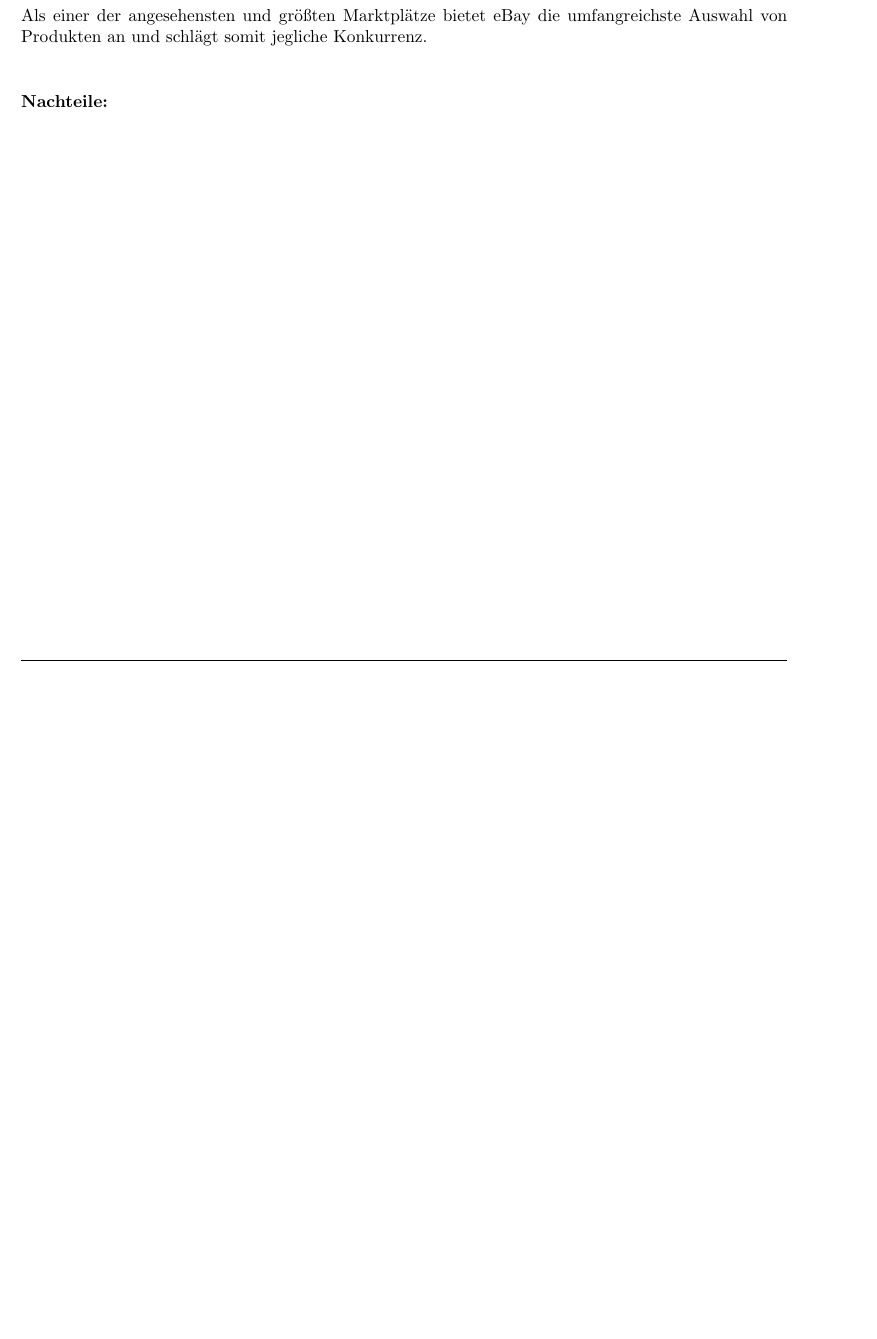
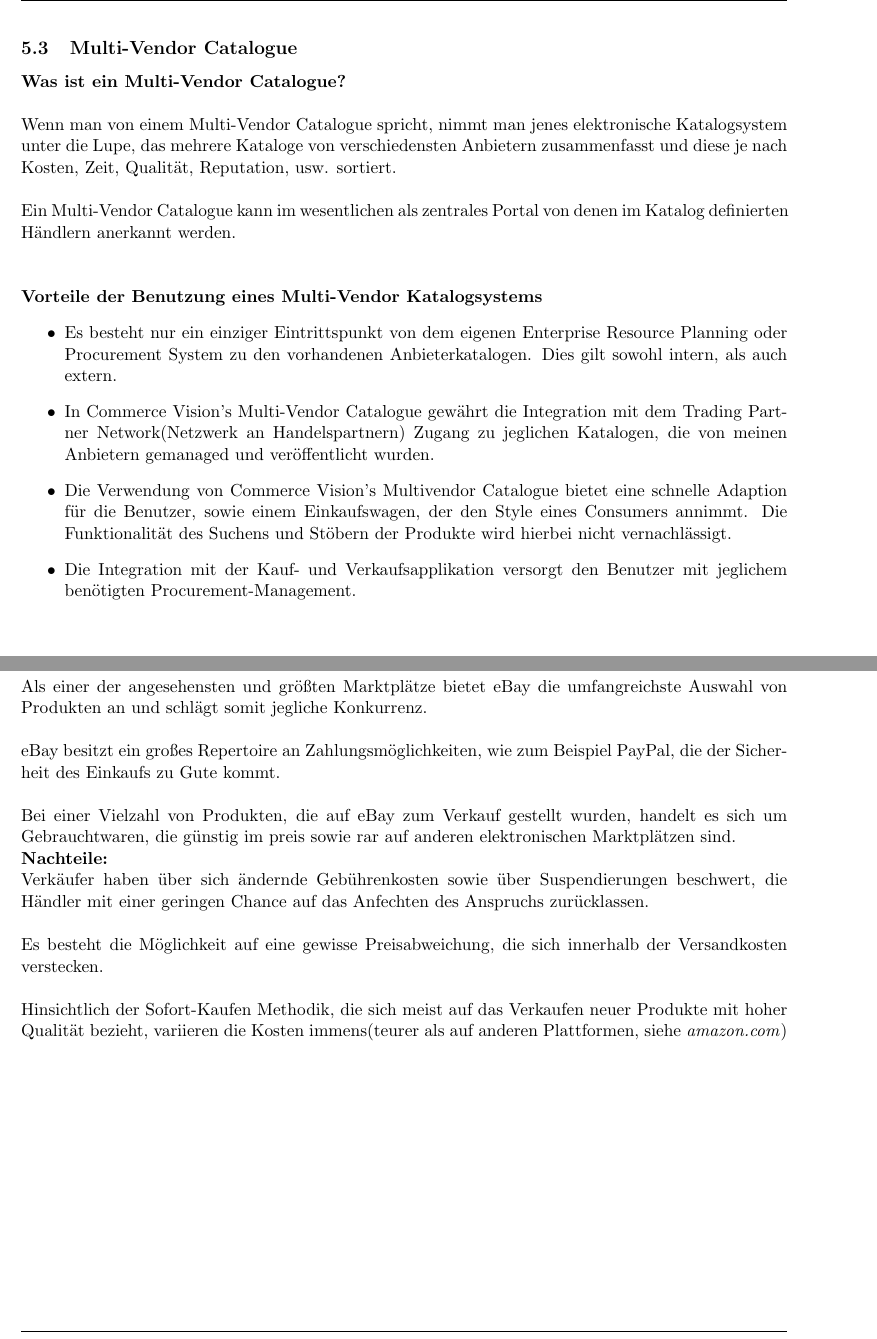
Before and after one commit to cjaneczek-tgm/e-marketplaces, a LaTeX document (elektronische-marktplätze.tex): part of page 11 of 12 before the commit and two parts of pages 11 and 12 of 13 after it, the two joined at a grey line, cut at the place of the change, the shorter picture padded with empty space. Compiled offline with pdfLaTeX.

Commit message:
Added Multi-Vendor Catalogue

```diff
--- a/elektronische-marktplätze.tex
+++ b/elektronische-marktplätze.tex
@@ -208,6 +208,20 @@
 	\includegraphics[width=150mm]{ebp}
 	\caption{Die eigentliche Struktur SAPs Enterprise-Buyer-Professional, Quelle: $http://einkauf.oesterreich.com/lehrgang_eprocurement/DPS/images/411.png$ \label{ebp}}
 \end{figure}
+\newpage
+\subsection{Multi-Vendor Catalogue}
+
+\textbf{Was ist ein Multi-Vendor Catalogue?} \\ \\
+\noindent Wenn man von einem Multi-Vendor Catalogue spricht, nimmt man jenes elektronische Katalogsystem unter die Lupe, das mehrere Kataloge von verschiedensten Anbietern zusammenfasst und diese je nach Kosten, Zeit, Qualität, Reputation, usw. sortiert. \\ \\
+Ein Multi-Vendor Catalogue kann im wesentlichen als zentrales Portal von denen im Katalog definierten Händlern anerkannt werden. \\ \\
+
+\noindent \textbf{Vorteile der Benutzung eines Multi-Vendor Katalogsystems}
+\begin{itemize}
+	\item Es besteht nur ein einziger Eintrittspunkt von dem eigenen Enterprise Resource Planning oder Procurement System zu den vorhandenen Anbieterkatalogen. Dies gilt sowohl intern, als auch extern.
+	\item In Commerce Vision's Multi-Vendor Catalogue gewährt die Integration mit dem Trading Partner Network(Netzwerk an Handelspartnern) Zugang zu jeglichen Katalogen, die von meinen Anbietern gemanaged und veröffentlicht wurden.
+	\item Die Verwendung von Commerce Vision's Multivendor Catalogue bietet eine schnelle Adaption für die Benutzer, sowie einem Einkaufswagen, der den Style eines Consumers annimmt. Die Funktionalität des Suchens und Stöbern der Produkte wird hierbei nicht vernachlässigt.
+	\item Die Integration mit der Kauf- und Verkaufsapplikation versorgt den Benutzer mit jeglichem benötigten Procurement-Management.
+\end{itemize}
 
 \newpage
 \subsection{Ausschreibungsplattformen}
@@ -230,9 +244,14 @@
 
 \noindent \textbf{Vorteile:} \\
 Als einer der angesehensten und größten Marktplätze bietet eBay die umfangreichste Auswahl von Produkten an und schlägt somit jegliche Konkurrenz. \\ \\
+eBay besitzt ein großes Repertoire an Zahlungsmöglichkeiten, wie zum Beispiel PayPal, die der Sicherheit des Einkaufs zu Gute kommt.
+\\ \\
+Bei einer Vielzahl von Produkten, die auf eBay zum Verkauf gestellt wurden, handelt es sich um Gebrauchtwaren, die günstig im preis sowie rar auf anderen elektronischen Marktplätzen sind.
 
 \noindent \textbf{Nachteile:} \\
-
+Verkäufer haben über sich ändernde Gebührenkosten sowie über Suspendierungen beschwert, die Händler mit einer geringen Chance auf das Anfechten des Anspruchs zurücklassen.\\ \\
+Es besteht die Möglichkeit auf eine gewisse Preisabweichung, die sich innerhalb der Versandkosten verstecken. \\ \\
+Hinsichtlich der Sofort-Kaufen Methodik, die sich meist auf das Verkaufen neuer Produkte mit hoher Qualität bezieht, variieren die Kosten immens(teurer als auf anderen Plattformen, siehe \textit{amazon.com})
 \newpage
 \begin{thebibliography}{1}
 
```
Also changed, not shown: elektronische-marktplätze.pdf, elektronische-marktplätze.tex (2 more changed lines), 5 other files.
